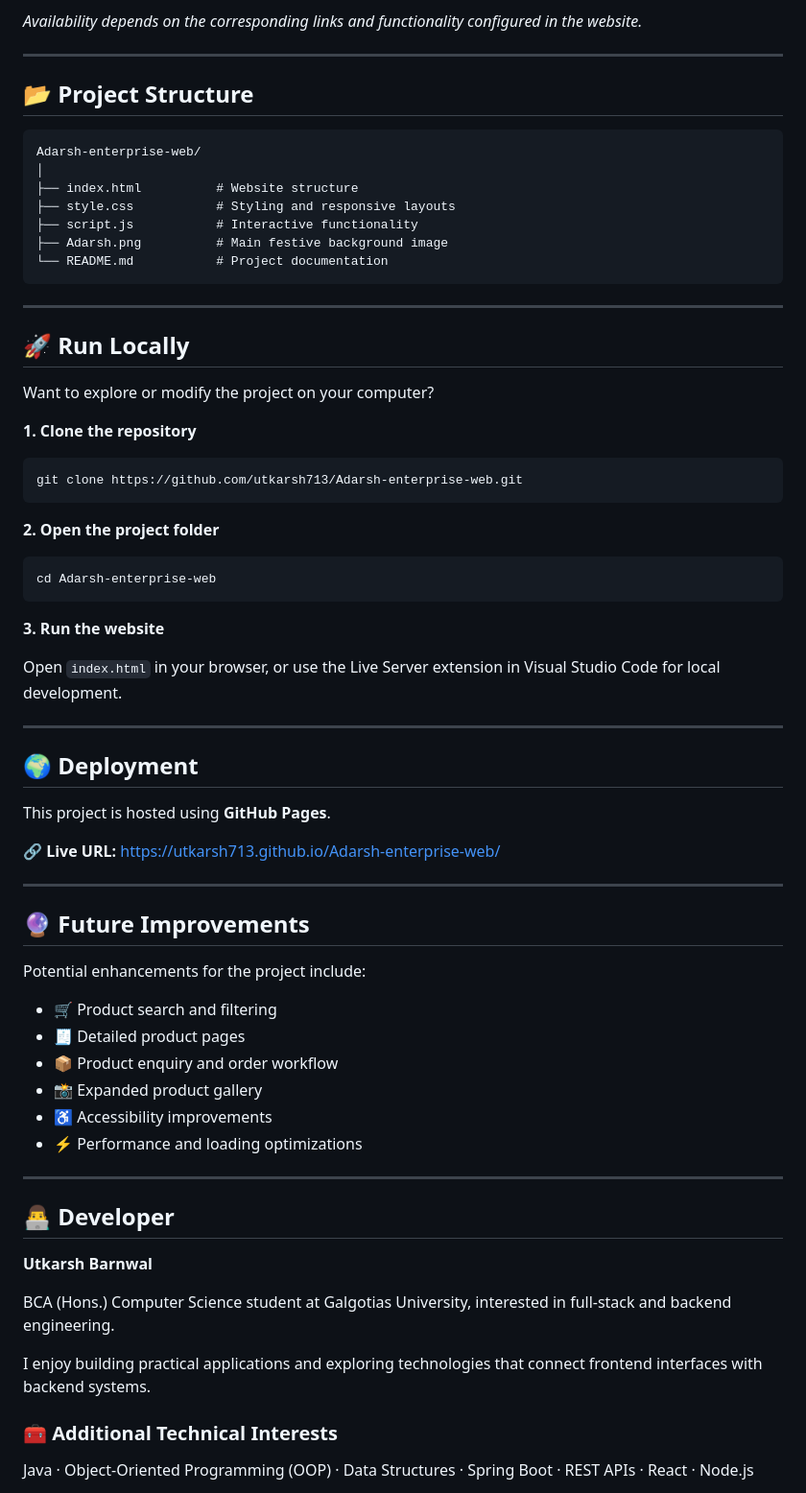
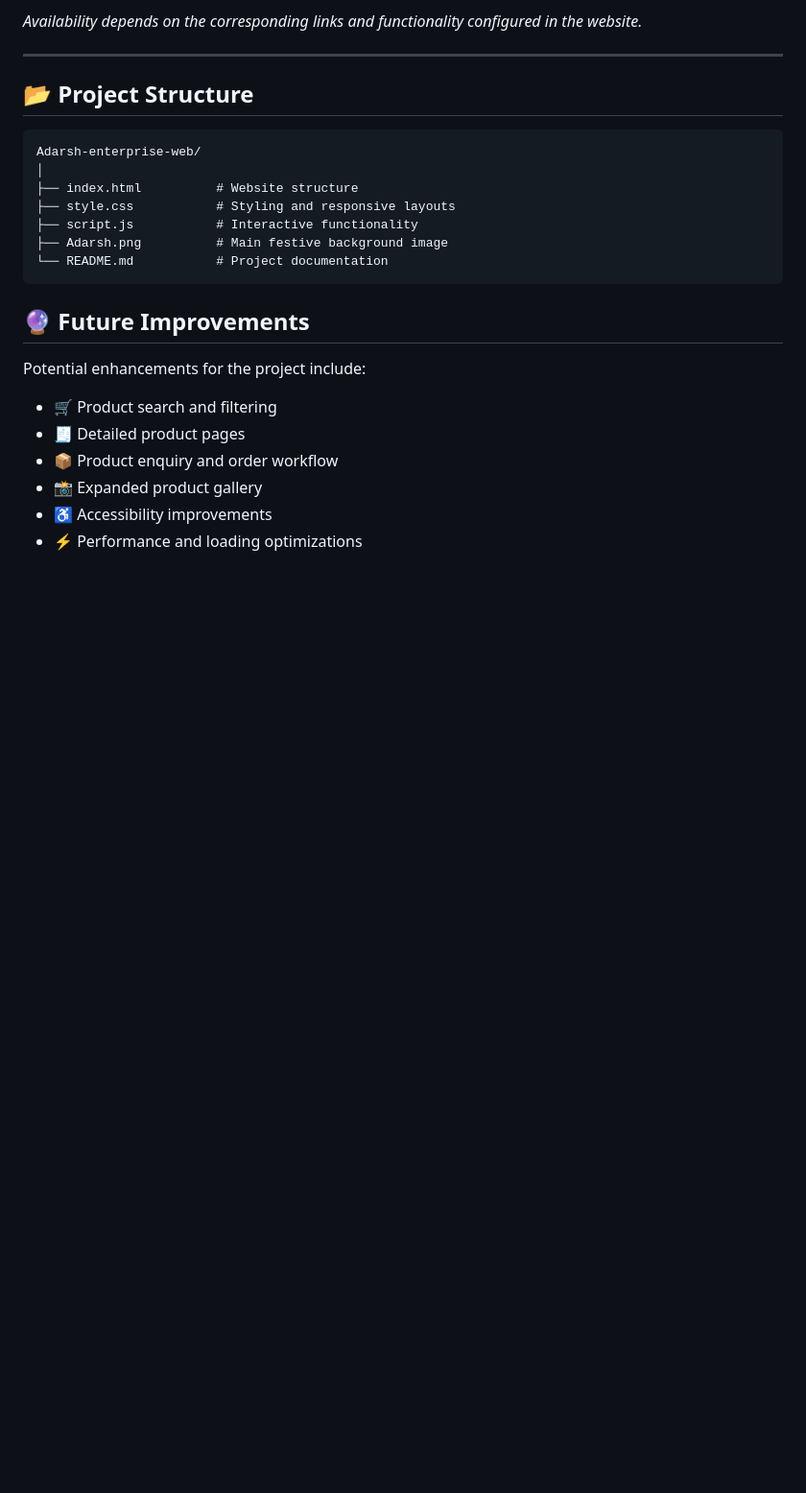
Before and after one commit to utkarsh713/Adarsh-enterprise-web, a Markdown page: README.md, the part around one of its changes. Shown at 96% size. GitHub-like rendering; blank space fills up the shorter version.

Commit message:
Refactor README by removing several sections
Removed sections on festival collections, local run instructions, deployment, developer info, contributing guidelines, and license from the README.

````diff
--- a/README.md
+++ b/README.md
@@ -160,38 +142,6 @@ Adarsh-enterprise-web/
 └── README.md           # Project documentation
 ```
 
----
-
-## 🚀 Run Locally
-
-Want to explore or modify the project on your computer?
-
-**1. Clone the repository**
-
-```bash
-git clone https://github.com/utkarsh713/Adarsh-enterprise-web.git
-```
-
-**2. Open the project folder**
-
-```bash
-cd Adarsh-enterprise-web
-```
-
-**3. Run the website**
-
-Open `index.html` in your browser, or use the Live Server extension in Visual Studio Code for local development.
-
----
-
-## 🌍 Deployment
-
-This project is hosted using **GitHub Pages**.
-
-🔗 **Live URL:** https://utkarsh713.github.io/Adarsh-enterprise-web/
-
----
-
 ## 🔮 Future Improvements
 
 Potential enhancements for the project include:
@@ -202,18 +152,3 @@ Potential enhancements for the project include:
 - 📸 Expanded product gallery
 - ♿ Accessibility improvements
 - ⚡ Performance and loading optimizations
-
----
-
-## 👨‍💻 Developer
-
-**Utkarsh Barnwal**
-
-BCA (Hons.) Computer Science student at Galgotias University, interested in full-stack and backend engineering.
-
-I enjoy building practical applications and exploring technologies that connect frontend interfaces with backend systems.
-
-### 🧰 Additional Technical Interests
-
-Java · Object-Oriented Programming (OOP) · Data Structures · Spring Boot · REST APIs · React · Node.js
-
````
Also changed, not shown: other parts of README.md (+1 -38 lines).
